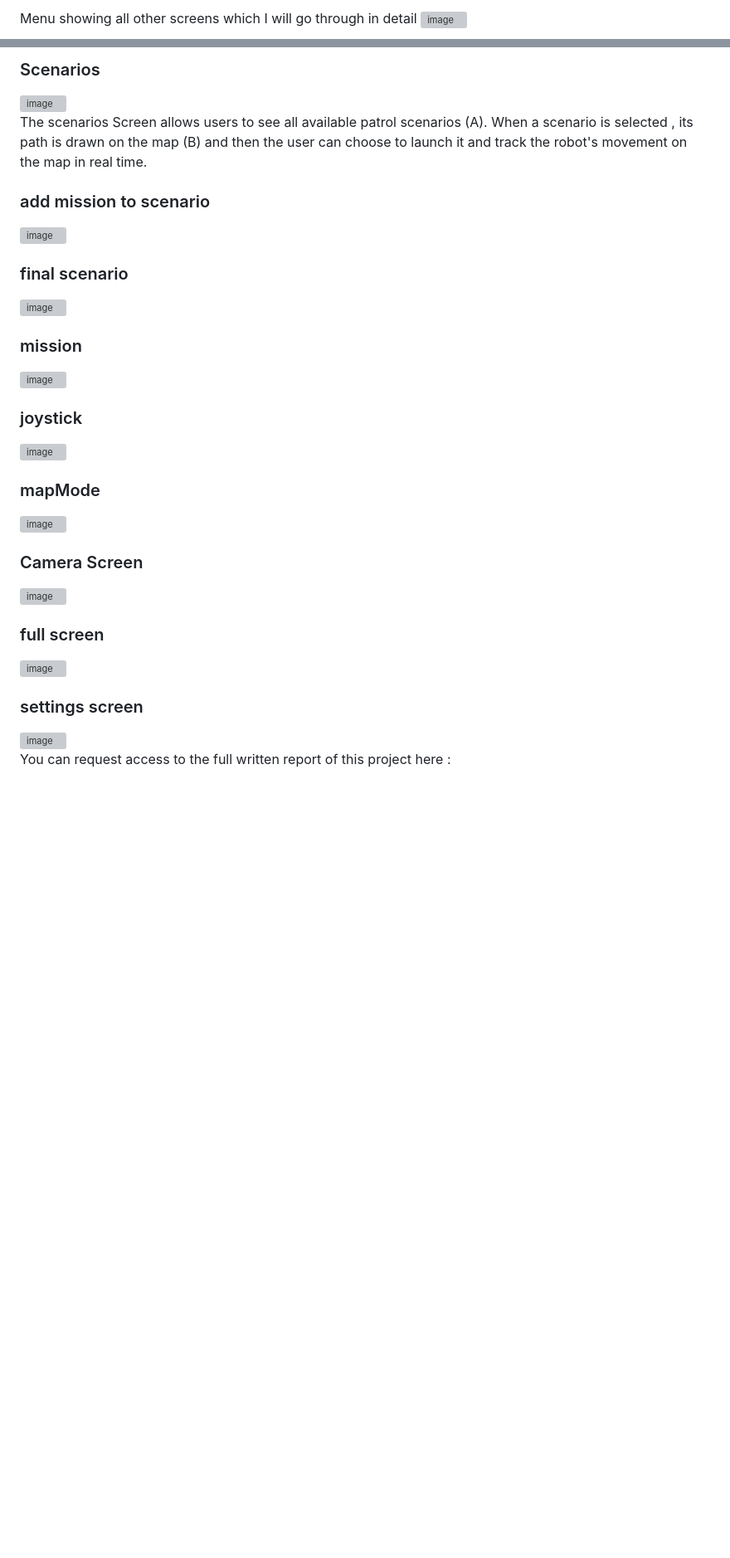
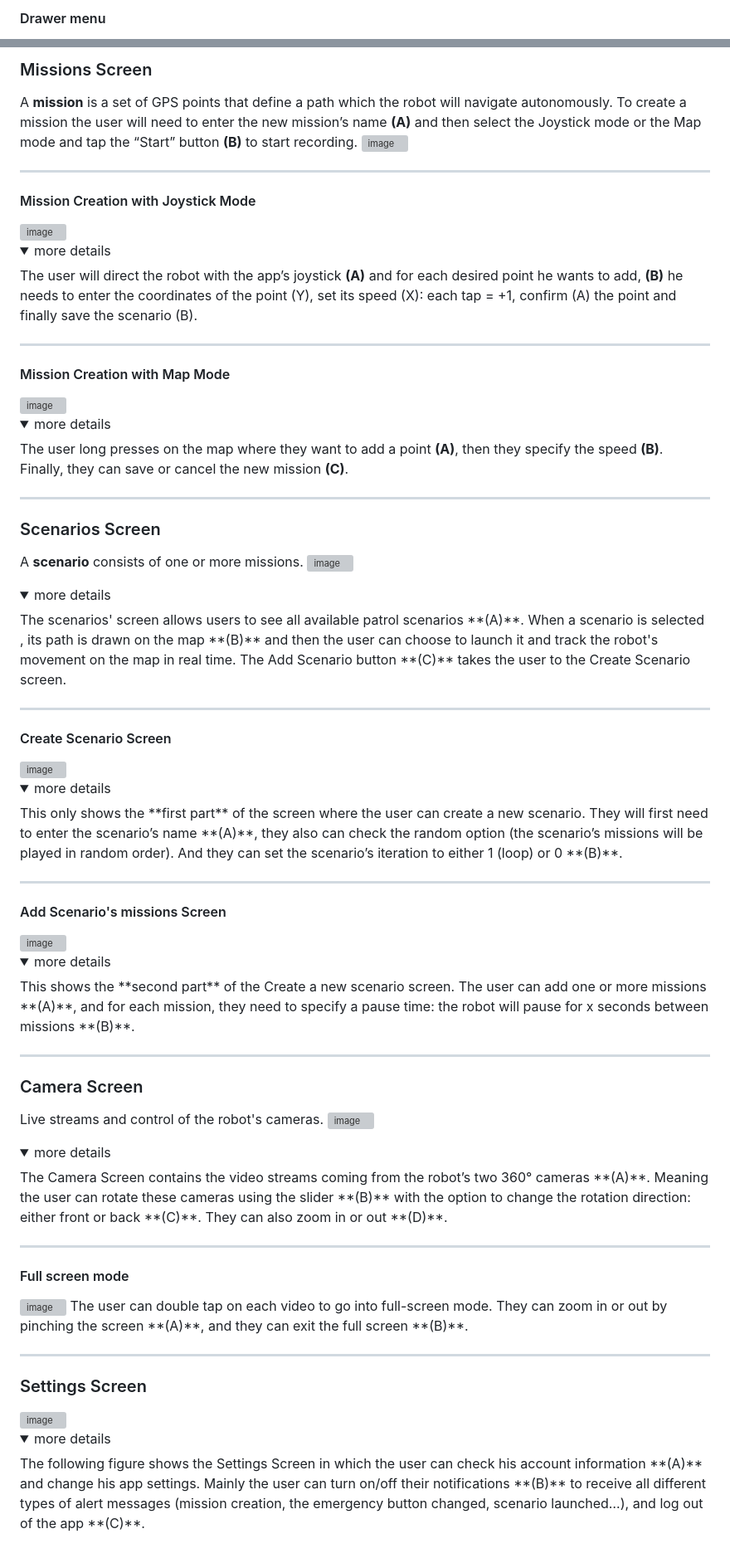
Before and after one commit to Sarraj-Sahar/Robot-Control-App, a Markdown page: README.md, 2 parts joined by grey strips. Shown at 83% size. Rendered like a GitHub page; folded sections open; blank space fills up the shorter version; grey boxes are pictures that could not be loaded.

```diff
--- a/README.md
+++ b/README.md
@@ -33,4 +35,4 @@ The Home screen consists of four main parts, they are explained in more detail b
 
- Menu showing all other screens which I will go through in detail</br>
+  ####  Drawer menu  </br>
   <img width="562" alt="image" src="https://user-images.githubusercontent.com/82158584/232206346-431c770b-5651-4d73-931d-27c965ae2f30.png">
 
@@ -38,54 +40,96 @@ The Home screen consists of four main parts, they are explained in more detail b
 
-
-### Scenarios
+### Missions Screen
+A **mission** is a set of GPS points that define a path which the robot will navigate autonomously. To create a mission the user will need to enter the new mission’s name **(A)** and then select the Joystick mode or the Map mode and tap the “Start” button **(B)** to start recording.
 </br>
- <img width="562" alt="image" src="https://user-images.githubusercontent.com/82158584/232215349-f9225909-8ef7-4114-9d7a-6c3f47e86109.png">
-</br>
-
-The scenarios Screen allows users to see all available patrol scenarios (A). When a scenario is selected , its path is drawn on the map (B) and then the user can choose to launch it and track the robot's movement on the map in real time.
-
-### add mission to scenario
-</br>
- <img width="562" alt="image" src="https://user-images.githubusercontent.com/82158584/232223343-13922a79-5384-4acb-8d2d-6c4e4a0eb853.png">
-</br>
-
-### final scenario
-</br>
- <img width="562" alt="image" src="https://user-images.githubusercontent.com/82158584/232223397-09de6ffb-d07c-4c61-aa34-e969ed0f43c0.png">
-</br>
-
-
-### mission
 </br>
  <img width="562" alt="image" src="https://user-images.githubusercontent.com/82158584/232218497-0ef4e1af-17a0-4d23-b9c2-44df970c20c1.png">
 </br>
 
-### joystick
+----
+####  Mission Creation with Joystick Mode
 </br>
  <img width="562" alt="image" src="https://user-images.githubusercontent.com/82158584/232223469-be5533ff-d30e-4bc4-88d3-da7678002fd2.png">
 </br>
 
-### mapMode
+ <details>
+<summary>more details </summary>
+</br>
+The user will direct the robot with the app’s joystick <b>(A)</b> and for each desired point he wants to add, <b>(B)</b> he needs to enter the coordinates of the point (Y), set its speed (X): each tap = +1, confirm (A) the point and finally save the scenario (B).
+</details>
+
+----
+
+#### Mission Creation with Map Mode
 </br>
  <img width="562" alt="image" src="https://user-images.githubusercontent.com/82158584/232223507-061cf880-1837-4f65-aae0-4bbe56372b02.png">
 </br>
 
+ <details>
+<summary>more details </summary>
+</br>
+The user long presses on the map where they want to add a point <b>(A)</b>, then they specify the speed <b>(B)</b>. Finally, they can save or cancel the new mission <b>(C)</b>.
+</details>
 
-### Camera Screen
+---
+### Scenarios Screen</br>
+
+A **scenario** consists of one or more missions.</br>
+</br>
+ <img width="562" alt="image" src="https://user-images.githubusercontent.com/82158584/232215349-f9225909-8ef7-4114-9d7a-6c3f47e86109.png">
+</br>
+<details>
+<summary>more details </summary>
+</br> </br>
+The scenarios' screen allows users to see all available patrol scenarios **(A)**. When a scenario is selected , its path is drawn on the map **(B)** and then the user can choose to launch it and track the robot's movement on the map in real time. The Add Scenario button **(C)** takes the user to the Create Scenario screen.
+</details>
+
+---
+#### Create Scenario Screen
+</br>
+ <img width="562" alt="image" src="https://user-images.githubusercontent.com/82158584/232224054-a0d32338-479f-48c8-8c62-d93ca6cb6fb5.png">
+</br>
+<details>
+<summary>more details</summary></br>
+This only shows the **first part** of the screen where the user can create a new scenario. They will first need to enter the scenario’s name **(A)**, they also can check the random option (the scenario’s missions will be played in random order). And they can set the scenario’s iteration to either 1 (loop) or 0 **(B)**.
+</br>
+</details>
+
+---
+#### Add Scenario's missions Screen
+</br>
+ <img width="562" alt="image" src="https://user-images.githubusercontent.com/82158584/232223343-13922a79-5384-4acb-8d2d-6c4e4a0eb853.png">
+</br>
+<details>
+<summary>more details</summary></br>
+This shows the **second part** of the Create a new scenario screen. The user can add one or more missions **(A)**, and for each mission, they need to specify a pause time: the robot will pause for x seconds between missions **(B)**.
+</details>
+
+---
+### Camera Screen</br>
+
+Live streams and control of the robot's cameras.
 </br>
  <img width="562" alt="image" src="https://user-images.githubusercontent.com/82158584/232223538-046b25f0-f8a5-4ab7-a231-d051977b9c93.png">
 </br>
 
-### full screen
+<details>
+<summary>more details</summary></br>
+The Camera Screen contains the video streams coming from the robot’s two 360° cameras **(A)**. Meaning the user can rotate these cameras using the slider **(B)** with the option to change the rotation direction: either front or back **(C)**. They can also zoom in or out **(D)**.
+
+---
+#### Full screen mode
 </br>
  <img width="562" alt="image" src="https://user-images.githubusercontent.com/82158584/232223699-62700136-bd95-42eb-bc9b-5b941a86a753.png">
 </br>
+The user can double tap on each video to go into full-screen mode. They can zoom in or out by pinching the screen **(A)**, and they can exit the full screen **(B)**.
+</details>
 
-### settings screen
+---
+### Settings Screen
 </br>
  <img width="562" alt="image" src="https://user-images.githubusercontent.com/82158584/232223817-95519de1-65e7-4bac-827e-76a7ff05db60.png">
 </br>
-
-You can request access to the full written report of this project here :
-
-##
+<details>
+<summary>more details </summary></br>
+The following figure shows the Settings Screen in which the user can check his account information **(A)** and change his app settings. Mainly the user can turn on/off their notifications **(B)** to receive all different types of alert messages (mission creation, the emergency button changed, scenario launched…), and log out of the app **(C)**.
+</details>
```
Also changed, not shown: other parts of README.md (+12 -10 lines).
